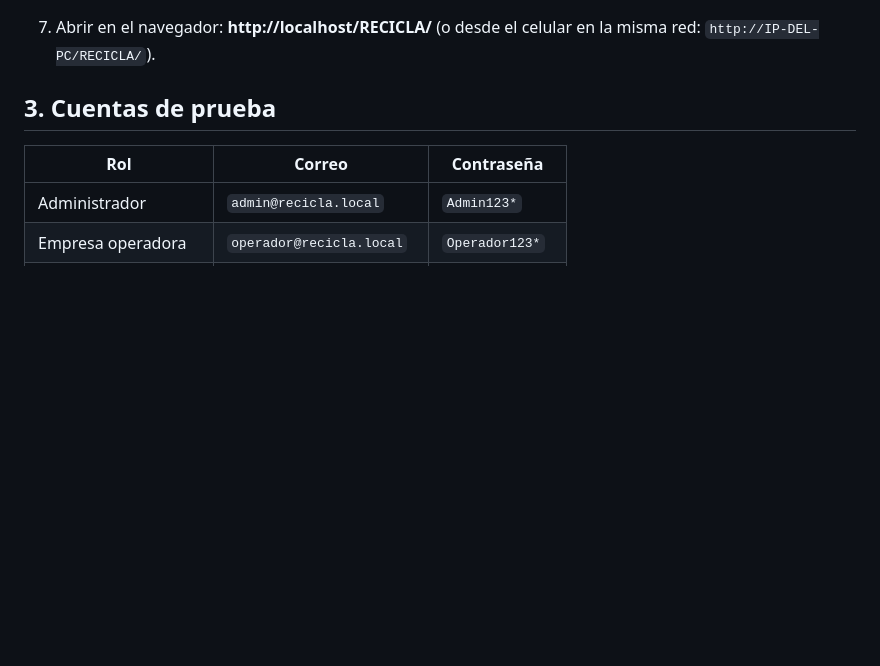
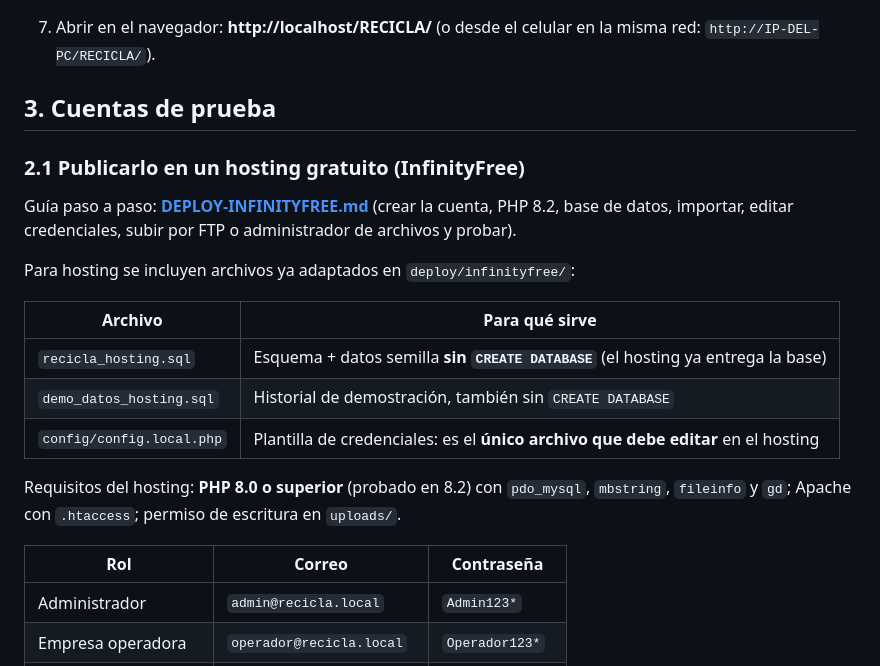
Before and after one commit to HelmunthAvila/RECICLA, a Markdown page: README.md, the part around the change. Drawn GitHub-style; blank space fills up the shorter version.

Commit message:
docs: guia y SQL adaptados para publicar en InfinityFree

```diff
--- a/README.md
+++ b/README.md
@@ -66,6 +66,22 @@ categorías, solicitudes, recolecciones y reportes.
    `http://IP-DEL-PC/RECICLA/`).
 
 ## 3. Cuentas de prueba
+
+### 2.1 Publicarlo en un hosting gratuito (InfinityFree)
+
+Guía paso a paso: **[DEPLOY-INFINITYFREE.md](DEPLOY-INFINITYFREE.md)** (crear la cuenta, PHP 8.2,
+base de datos, importar, editar credenciales, subir por FTP o administrador de archivos y probar).
+
+Para hosting se incluyen archivos ya adaptados en `deploy/infinityfree/`:
+
+| Archivo | Para qué sirve |
+|---|---|
+| `recicla_hosting.sql` | Esquema + datos semilla **sin `CREATE DATABASE`** (el hosting ya entrega la base) |
+| `demo_datos_hosting.sql` | Historial de demostración, también sin `CREATE DATABASE` |
+| `config/config.local.php` | Plantilla de credenciales: es el **único archivo que debe editar** en el hosting |
+
+Requisitos del hosting: **PHP 8.0 o superior** (probado en 8.2) con `pdo_mysql`, `mbstring`,
+`fileinfo` y `gd`; Apache con `.htaccess`; permiso de escritura en `uploads/`.
 
 | Rol | Correo | Contraseña |
 |---|---|---|
```
